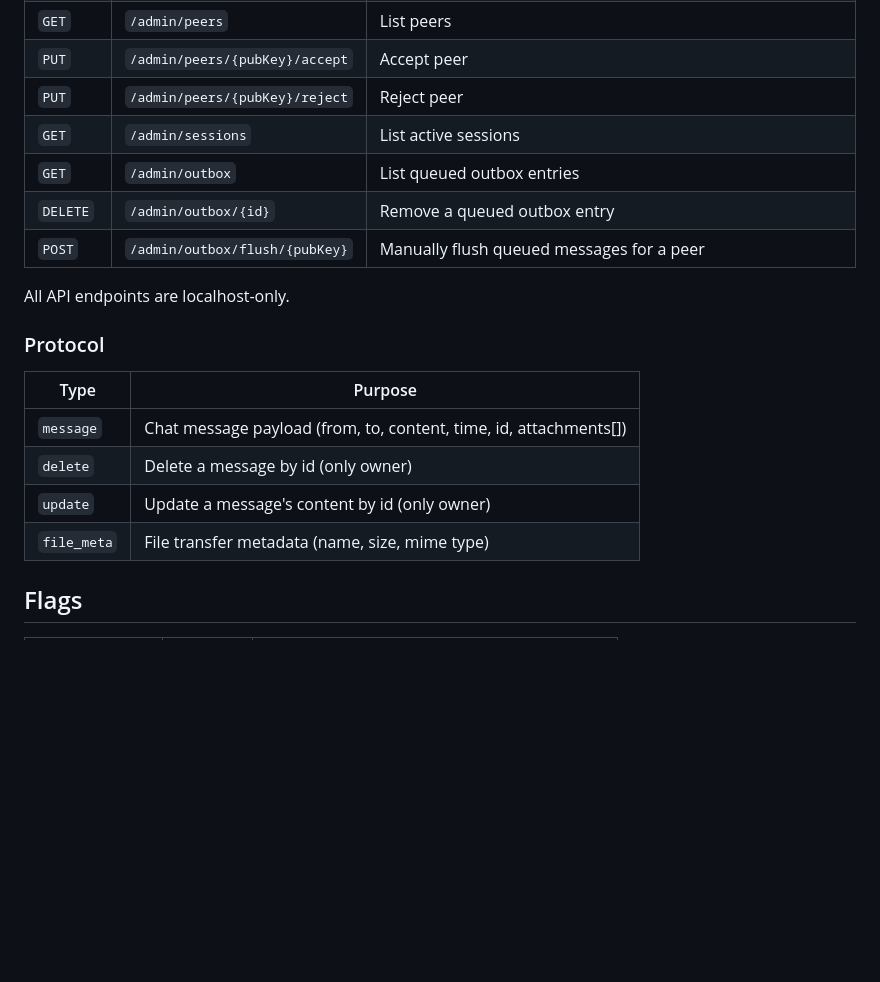
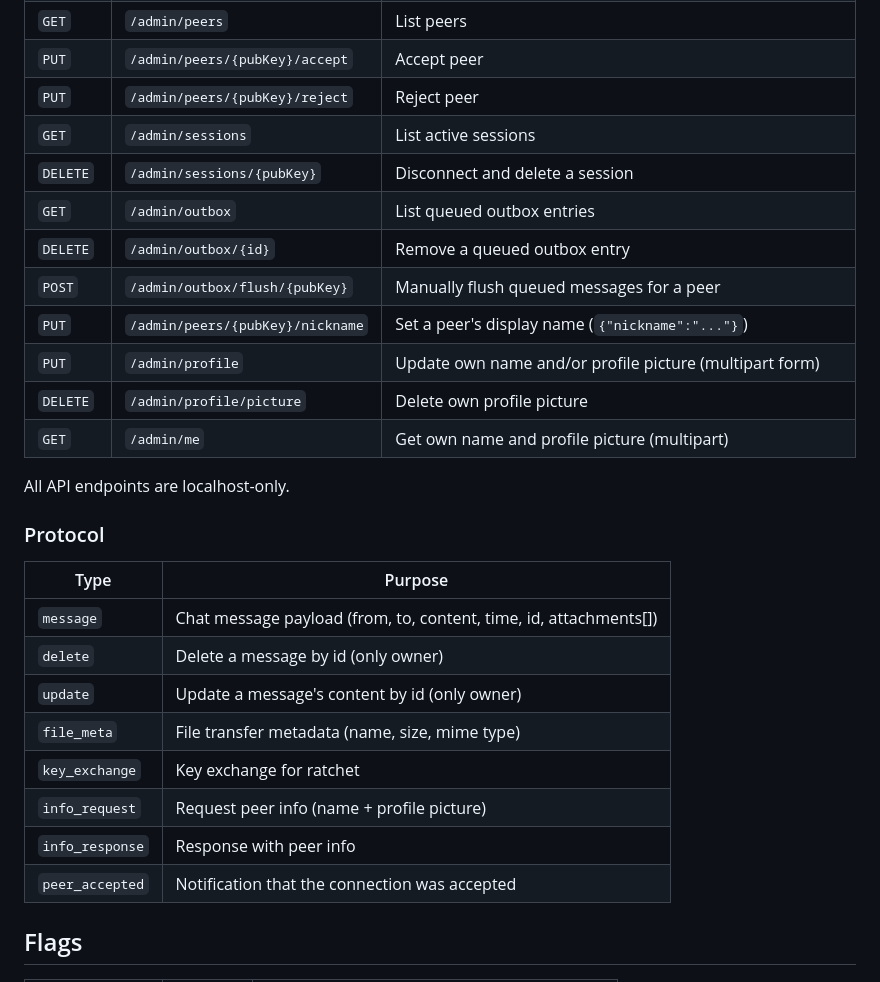
Before and after one commit to JspBack/end-to-end-chat, a Markdown page: README.md, the part around the change. GitHub-like rendering; blank space fills up the shorter version.

```diff
--- a/README.md
+++ b/README.md
@@ -81,9 +81,14 @@ Without `-addr`, write mode listens for inbound connections and broadcasts stdin
 | `PUT` | `/admin/peers/{pubKey}/accept` | Accept peer |
 | `PUT` | `/admin/peers/{pubKey}/reject` | Reject peer |
 | `GET` | `/admin/sessions` | List active sessions |
+| `DELETE` | `/admin/sessions/{pubKey}` | Disconnect and delete a session |
 | `GET` | `/admin/outbox` | List queued outbox entries |
 | `DELETE` | `/admin/outbox/{id}` | Remove a queued outbox entry |
 | `POST` | `/admin/outbox/flush/{pubKey}` | Manually flush queued messages for a peer |
+| `PUT` | `/admin/peers/{pubKey}/nickname` | Set a peer's display name (`{"nickname":"..."}`) |
+| `PUT` | `/admin/profile` | Update own name and/or profile picture (multipart form) |
+| `DELETE` | `/admin/profile/picture` | Delete own profile picture |
+| `GET` | `/admin/me` | Get own name and profile picture (multipart) |
 
 All API endpoints are localhost-only.
 
@@ -95,6 +100,10 @@ All API endpoints are localhost-only.
 | `delete` | Delete a message by id (only owner) |
 | `update` | Update a message's content by id (only owner) |
 | `file_meta` | File transfer metadata (name, size, mime type) |
+| `key_exchange` | Key exchange for ratchet |
+| `info_request` | Request peer info (name + profile picture) |
+| `info_response` | Response with peer info |
+| `peer_accepted` | Notification that the connection was accepted |
 
 ## Flags
 
```
